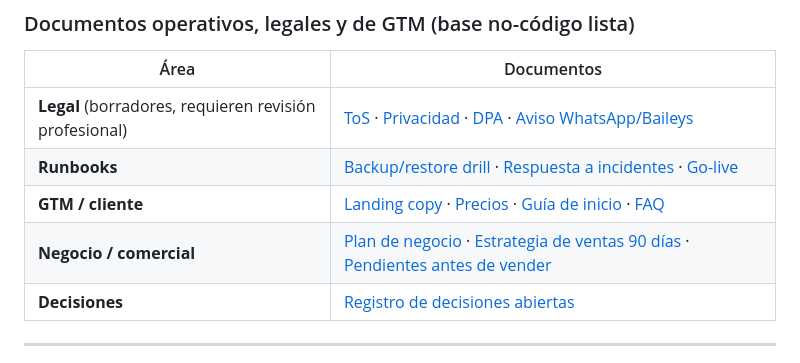
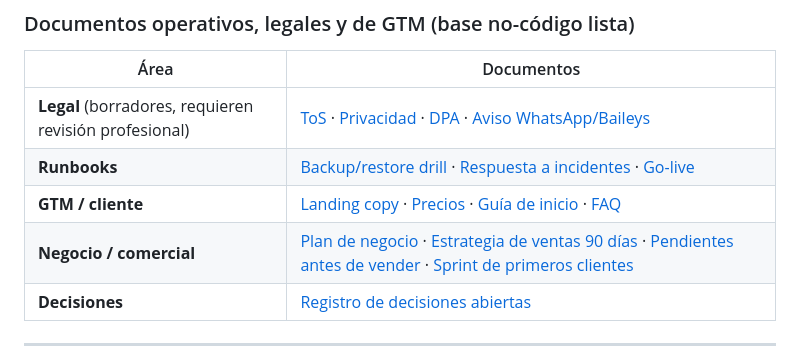
Before and after one commit to etherionlabs/IntakeAgent, a Markdown page: docs/ROADMAP-PRODUCCION.md, the part around the change. GitHub-like rendering.

```diff
--- a/docs/ROADMAP-PRODUCCION.md
+++ b/docs/ROADMAP-PRODUCCION.md
@@ -118,7 +118,7 @@ documento maestro; los specs son el detalle previo a implementar. Convención:
 | **Legal** (borradores, requieren revisión profesional) | [ToS](legal/terms-of-service.md) · [Privacidad](legal/privacy-policy.md) · [DPA](legal/dpa.md) · [Aviso WhatsApp/Baileys](legal/whatsapp-baileys-disclaimer.md) |
 | **Runbooks** | [Backup/restore drill](runbooks/2026-06-18-backup-restore-drill.md) · [Respuesta a incidentes](runbooks/2026-06-18-incident-response.md) · [Go-live](runbooks/2026-06-18-go-live-runbook.md) |
 | **GTM / cliente** | [Landing copy](gtm/landing-copy.md) · [Precios](gtm/pricing.md) · [Guía de inicio](gtm/getting-started.md) · [FAQ](gtm/faq.md) |
-| **Negocio / comercial** | [Plan de negocio](gtm/plan-de-negocio.md) · [Estrategia de ventas 90 días](gtm/estrategia-ventas-90-dias.md) · [Pendientes antes de vender](gtm/pendientes-antes-de-vender.md) |
+| **Negocio / comercial** | [Plan de negocio](gtm/plan-de-negocio.md) · [Estrategia de ventas 90 días](gtm/estrategia-ventas-90-dias.md) · [Pendientes antes de vender](gtm/pendientes-antes-de-vender.md) · [Sprint de primeros clientes](gtm/sprint-primeros-clientes.md) |
 | **Decisiones** | [Registro de decisiones abiertas](DECISIONES-PENDIENTES.md) |
 
 ---
```
Also changed, not shown: docs/gtm/estrategia-ventas-90-dias.md (+13 -6 lines), docs/gtm/sprint-primeros-clientes.md (added, +187 -0 lines).
